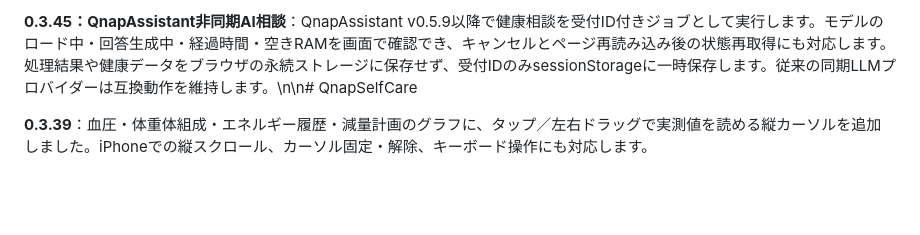
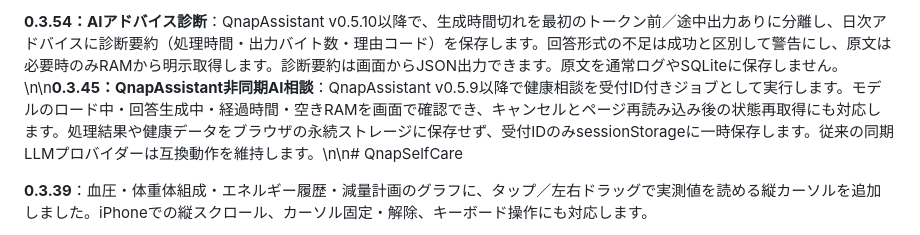
Before and after one commit to souten-yd/QnapSelfCare, a Markdown page: README.md, the part around the change. Drawn GitHub-style; blank space fills up the shorter version.

Commit message:
release: QnapSelfCare v0.3.54 with packaged diagnostics and release workflow

```diff
--- a/README.md
+++ b/README.md
@@ -1,4 +1,4 @@
-**0.3.45：QnapAssistant非同期AI相談**：QnapAssistant v0.5.9以降で健康相談を受付ID付きジョブとして実行します。モデルのロード中・回答生成中・経過時間・空きRAMを画面で確認でき、キャンセルとページ再読み込み後の状態再取得にも対応します。処理結果や健康データをブラウザの永続ストレージに保存せず、受付IDのみsessionStorageに一時保存します。従来の同期LLMプロバイダーは互換動作を維持します。\n\n# QnapSelfCare
+**0.3.54：AIアドバイス診断**：QnapAssistant v0.5.10以降で、生成時間切れを最初のトークン前／途中出力ありに分離し、日次アドバイスに診断要約（処理時間・出力バイト数・理由コード）を保存します。回答形式の不足は成功と区別して警告にし、原文は必要時のみRAMから明示取得します。診断要約は画面からJSON出力できます。原文を通常ログやSQLiteに保存しません。\n\n**0.3.45：QnapAssistant非同期AI相談**：QnapAssistant v0.5.9以降で健康相談を受付ID付きジョブとして実行します。モデルのロード中・回答生成中・経過時間・空きRAMを画面で確認でき、キャンセルとページ再読み込み後の状態再取得にも対応します。処理結果や健康データをブラウザの永続ストレージに保存せず、受付IDのみsessionStorageに一時保存します。従来の同期LLMプロバイダーは互換動作を維持します。\n\n# QnapSelfCare
 
 **0.3.39**：血圧・体重体組成・エネルギー履歴・減量計画のグラフに、タップ／左右ドラッグで実測値を読める縦カーソルを追加しました。iPhoneでの縦スクロール、カーソル固定・解除、キーボード操作にも対応します。
 
```
